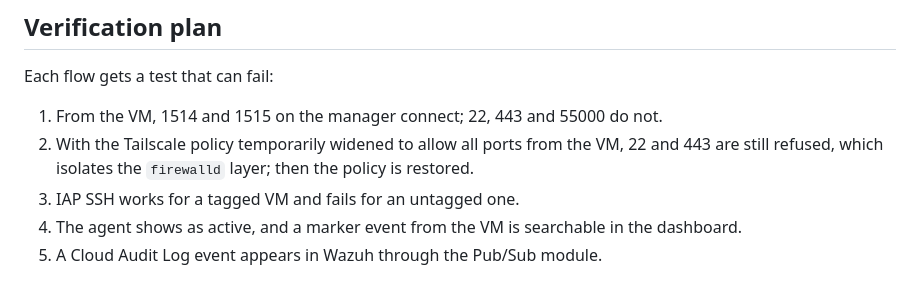
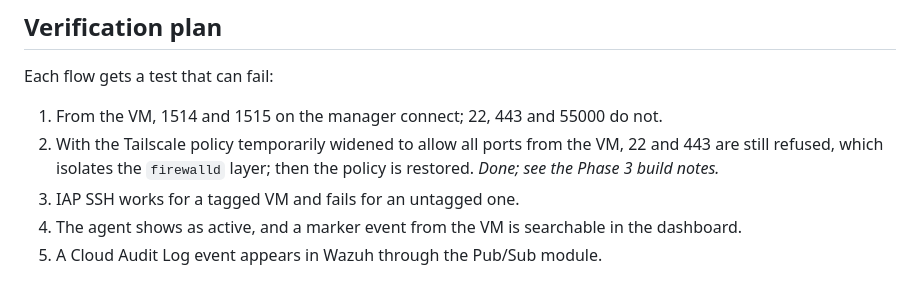
Before and after one commit to mohamednjah/mini-soc-lab, a Markdown page: docs/communication-design.md, the part around the change. GitHub-like rendering.

```diff
--- a/docs/communication-design.md
+++ b/docs/communication-design.md
@@ -110,7 +110,7 @@ Each flow gets a test that can fail:
 
 1. From the VM, 1514 and 1515 on the manager connect; 22, 443 and 55000 do not.
 2. With the Tailscale policy temporarily widened to allow all ports from the VM, 22 and 443 are still refused,
-   which isolates the `firewalld` layer; then the policy is restored.
+   which isolates the `firewalld` layer; then the policy is restored. *Done; see the Phase 3 build notes.*
 3. IAP SSH works for a tagged VM and fails for an untagged one.
 4. The agent shows as active, and a marker event from the VM is searchable in the dashboard.
 5. A Cloud Audit Log event appears in Wazuh through the Pub/Sub module.
```
Also changed, not shown: docs/phase-3-build-notes.md (+56 -4 lines), docs/images/tunnel-probe-baseline.png (added), docs/images/tunnel-probe-policy-widened.png (added).
